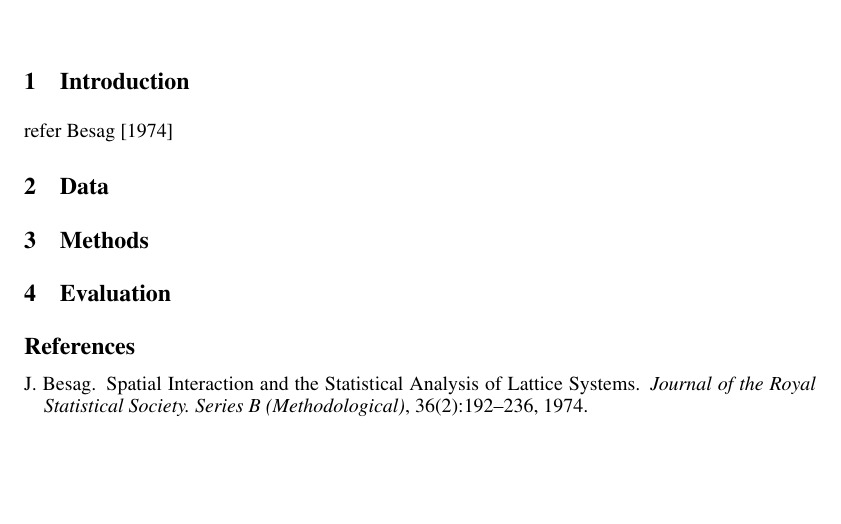
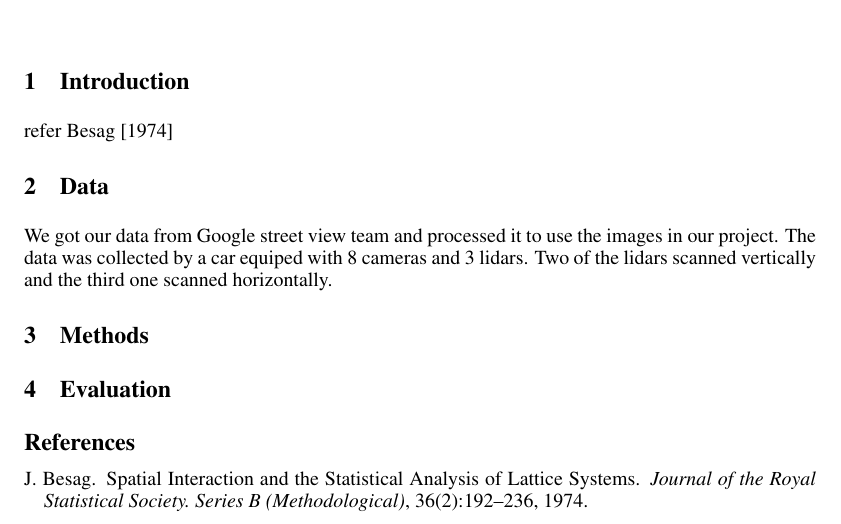
Before and after one commit to siyuliu/cos424, a LaTeX document (doc/proposal/proposal.tex): part of the page, cut so that both start at the same text, the shorter picture padded with empty space. Compiled offline with pdfLaTeX.

Commit message:
working on data

```diff
--- a/doc/proposal/proposal.tex
+++ b/doc/proposal/proposal.tex
@@ -30,7 +30,10 @@ Siyu Liu\\
 \section{Introduction}
 refer~\citet{Besag74}
 \section{Data}
-
+We got our data from Google street view team and processed it to use
+the images in our project. The data was collected by a car equiped
+with 8 cameras and 3 lidars. Two of the lidars scanned vertically and
+the third one scanned horizontally.
 \section{Methods}
 
 \section{Evaluation}
```
